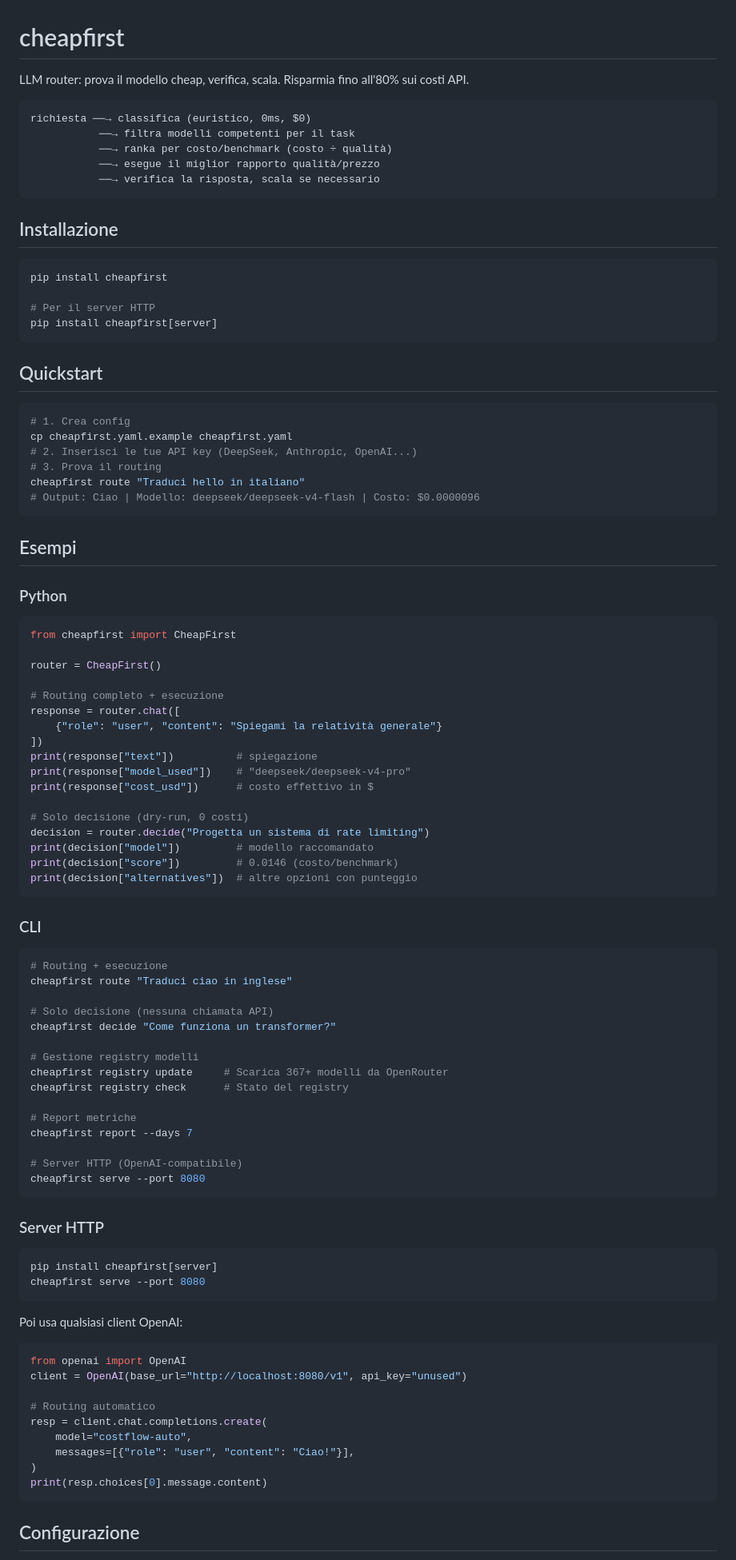
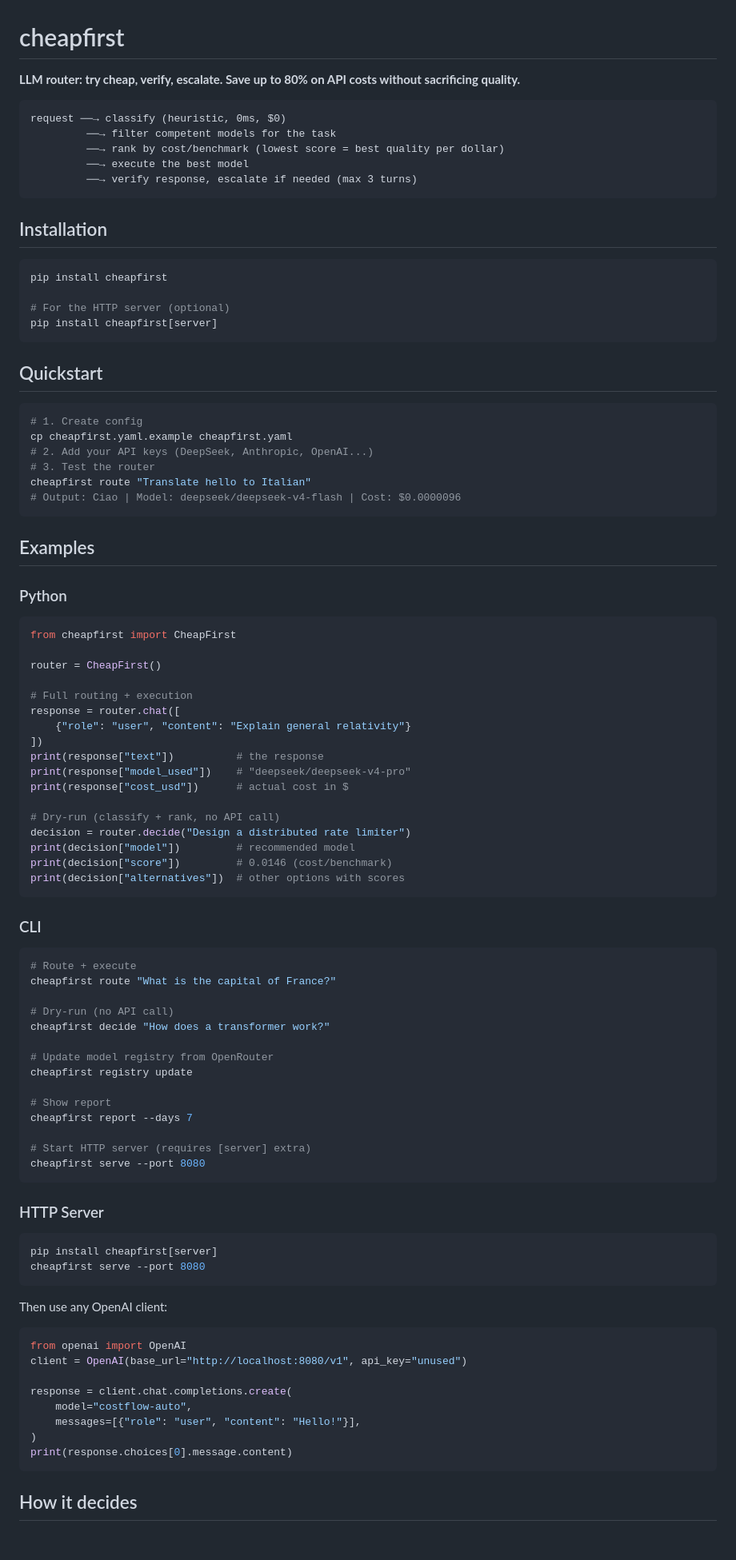
Before and after one commit to gianmichelesiano/cheapfirst, a Markdown page: README.md, the part around one of its changes. Shown at 80% size. Drawn GitHub-style; blank space fills up the shorter version.

````diff
--- a/README.md
+++ b/README.md
@@ -1,36 +1,36 @@
 # cheapfirst
 
-LLM router: prova il modello cheap, verifica, scala. Risparmia fino all'80% sui costi API.
+**LLM router: try cheap, verify, escalate. Save up to 80% on API costs without sacrificing quality.**
 
 ```
-richiesta ──→ classifica (euristico, 0ms, $0)
-           ──→ filtra modelli competenti per il task
-           ──→ ranka per costo/benchmark (costo ÷ qualità)
-           ──→ esegue il miglior rapporto qualità/prezzo
-           ──→ verifica la risposta, scala se necessario
+request ──→ classify (heuristic, 0ms, $0)
+         ──→ filter competent models for the task
+         ──→ rank by cost/benchmark (lowest score = best quality per dollar)
+         ──→ execute the best model
+         ──→ verify response, escalate if needed (max 3 turns)
 ```
 
-## Installazione
+## Installation
 
 ```bash
 pip install cheapfirst
 
-# Per il server HTTP
+# For the HTTP server (optional)
 pip install cheapfirst[server]
 ```
 
 ## Quickstart
 
 ```bash
-# 1. Crea config
+# 1. Create config
 cp cheapfirst.yaml.example cheapfirst.yaml
-# 2. Inserisci le tue API key (DeepSeek, Anthropic, OpenAI...)
-# 3. Prova il routing
-cheapfirst route "Traduci hello in italiano"
-# Output: Ciao | Modello: deepseek/deepseek-v4-flash | Costo: $0.0000096
+# 2. Add your API keys (DeepSeek, Anthropic, OpenAI...)
+# 3. Test the router
+cheapfirst route "Translate hello to Italian"
+# Output: Ciao | Model: deepseek/deepseek-v4-flash | Cost: $0.0000096
 ```
 
-## Esempi
+## Examples
 
 ### Python
 
@@ -39,61 +39,59 @@ from cheapfirst import CheapFirst
 
 router = CheapFirst()
 
-# Routing completo + esecuzione
+# Full routing + execution
 response = router.chat([
-    {"role": "user", "content": "Spiegami la relatività generale"}
+    {"role": "user", "content": "Explain general relativity"}
 ])
-print(response["text"])          # spiegazione
+print(response["text"])          # the response
 print(response["model_used"])    # "deepseek/deepseek-v4-pro"
-print(response["cost_usd"])      # costo effettivo in $
+print(response["cost_usd"])      # actual cost in $
 
-# Solo decisione (dry-run, 0 costi)
-decision = router.decide("Progetta un sistema di rate limiting")
-print(decision["model"])         # modello raccomandato
-print(decision["score"])         # 0.0146 (costo/benchmark)
-print(decision["alternatives"])  # altre opzioni con punteggio
+# Dry-run (classify + rank, no API call)
+decision = router.decide("Design a distributed rate limiter")
+print(decision["model"])         # recommended model
+print(decision["score"])         # 0.0146 (cost/benchmark)
+print(decision["alternatives"])  # other options with scores
 ```
 
 ### CLI
 
 ```bash
-# Routing + esecuzione
-cheapfirst route "Traduci ciao in inglese"
+# Route + execute
+cheapfirst route "What is the capital of France?"
 
-# Solo decisione (nessuna chiamata API)
-cheapfirst decide "Come funziona un transformer?"
+# Dry-run (no API call)
+cheapfirst decide "How does a transformer work?"
 
-# Gestione registry modelli
-cheapfirst registry update     # Scarica 367+ modelli da OpenRouter
-cheapfirst registry check      # Stato del registry
+# Update model registry from OpenRouter
+cheapfirst registry update
 
-# Report metriche
+# Show report
 cheapfirst report --days 7
 
-# Server HTTP (OpenAI-compatibile)
+# Start HTTP server (requires [server] extra)
 cheapfirst serve --port 8080
 ```
 
-### Server HTTP
+### HTTP Server
 
 ```bash
 pip install cheapfirst[server]
 cheapfirst serve --port 8080
 ```
 
-Poi usa qualsiasi client OpenAI:
+Then use any OpenAI client:
 
 ```python
 from openai import OpenAI
 client = OpenAI(base_url="http://localhost:8080/v1", api_key="unused")
 
-# Routing automatico
-resp = client.chat.completions.create(
+response = client.chat.completions.create(
     model="costflow-auto",
-    messages=[{"role": "user", "content": "Ciao!"}],
+    messages=[{"role": "user", "content": "Hello!"}],
 )
-print(resp.choices[0].message.content)
+print(response.choices[0].message.content)
 ```
 
-## Configurazione
+## How it decides
 
````
Also changed, not shown: other parts of README.md (+58 -39 lines).
